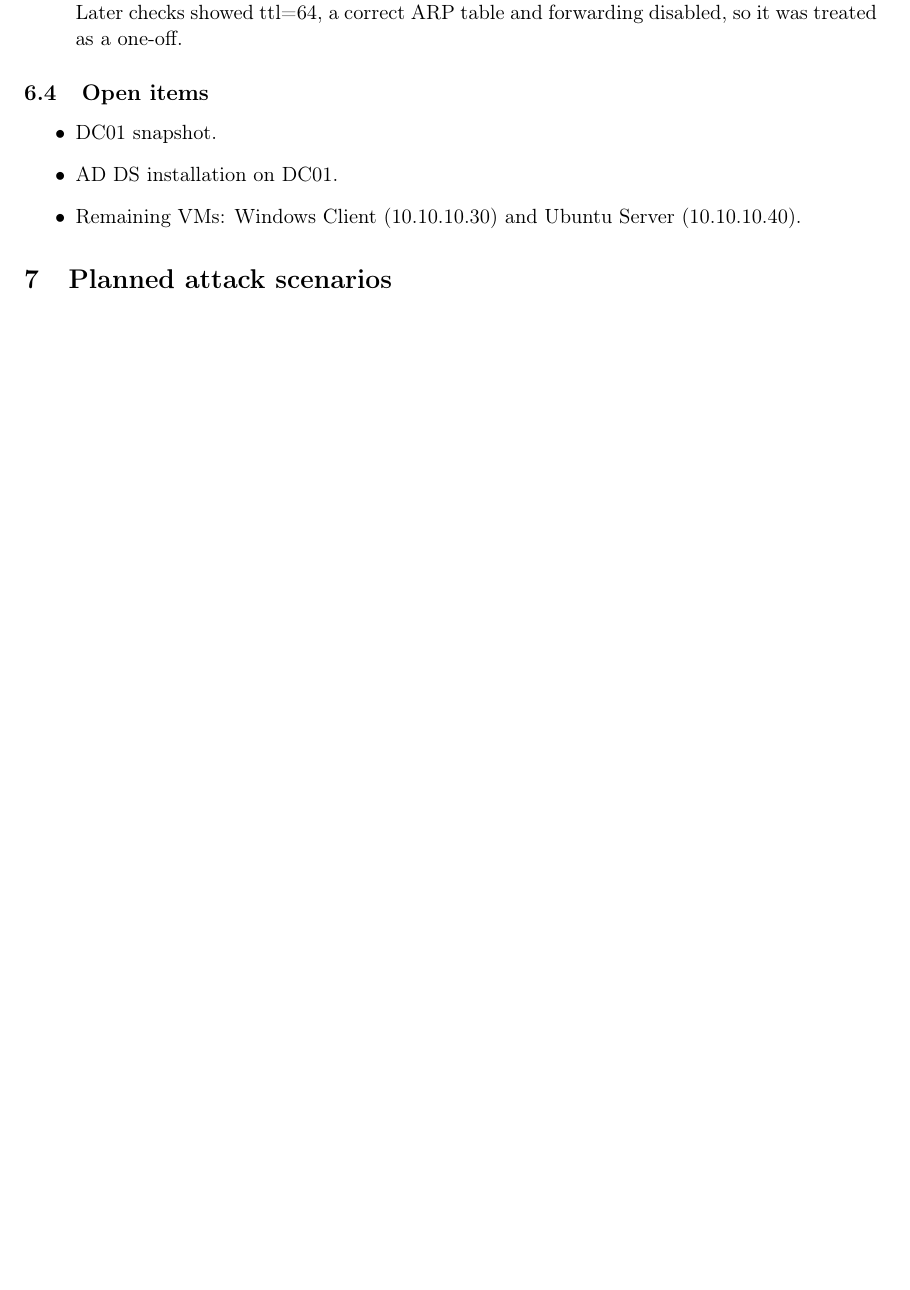
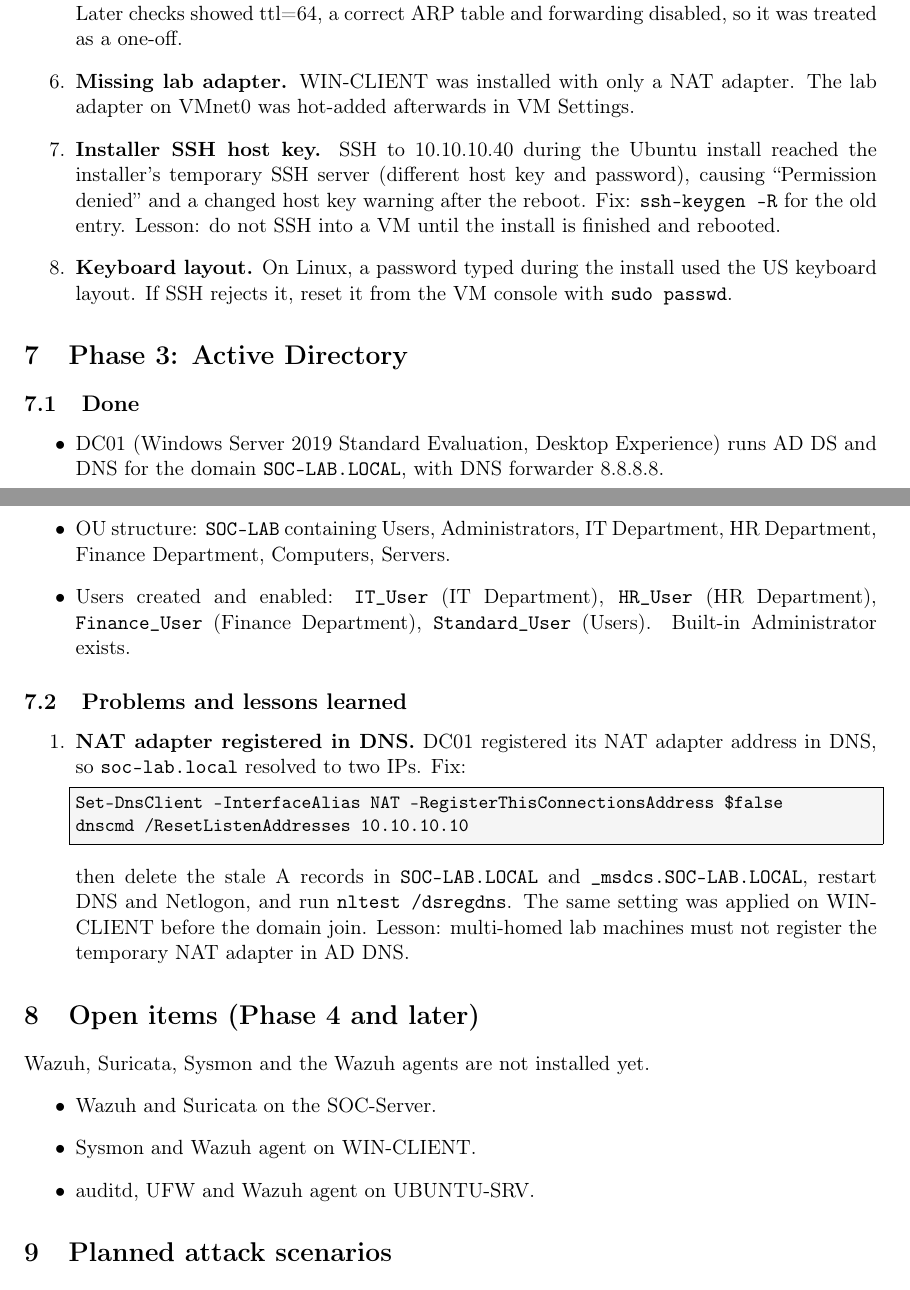
Before and after one commit to ABDELthe1/SOC-Home-Lab, a LaTeX paper (Documentation/technical-report.tex): part of page 5 of 6 before the commit and two parts of pages 5 and 6 of 7 after it, the two joined at a grey line, cut so that both start at the same text, the shorter picture padded with empty space. Compiled offline with pdfLaTeX.

Commit message:
Update technical report for Phases 1 to 3

```diff
--- a/Documentation/technical-report.tex
+++ b/Documentation/technical-report.tex
@@ -9,6 +9,8 @@
 \usepackage{xcolor}
 \usepackage{listings}
 \usepackage[hidelinks]{hyperref}
+
+\setlength{\emergencystretch}{2em}
 
 \lstset{
   basicstyle=\ttfamily\small,
@@ -232,14 +263,60 @@
   \item \textbf{One-off TTL 128.} TTL 128 appeared once on a ping from DC01
         to the SOC-Server. Later checks showed ttl=64, a correct ARP table and
         forwarding disabled, so it was treated as a one-off.
+  \item \textbf{Missing lab adapter.} WIN-CLIENT was installed with only a
+        NAT adapter. The lab adapter on VMnet0 was hot-added afterwards in VM
+        Settings.
+  \item \textbf{Installer SSH host key.} SSH to 10.10.10.40 during the Ubuntu
+        install reached the installer's temporary SSH server (different host
+        key and password), causing ``Permission denied'' and a changed host key
+        warning after the reboot. Fix: \texttt{ssh-keygen -R} for the old
+        entry. Lesson: do not SSH into a VM until the install is finished and
+        rebooted.
+  \item \textbf{Keyboard layout.} On Linux, a password typed during the
+        install used the US keyboard layout. If SSH rejects it, reset it from
+        the VM console with \texttt{sudo passwd}.
 \end{enumerate}
 
-\subsection{Open items}
+%--------------------------------------------------------------------
+\section{Phase 3: Active Directory}
+
+\subsection{Done}
 \begin{itemize}
-  \item DC01 snapshot.
-  \item AD DS installation on DC01.
-  \item Remaining VMs: Windows Client (10.10.10.30) and Ubuntu Server
-        (10.10.10.40).
+  \item DC01 (Windows Server 2019 Standard Evaluation, Desktop Experience)
+        runs AD DS and DNS for the domain \texttt{SOC-LAB.LOCAL}, with DNS
+        forwarder 8.8.8.8.
+  \item OU structure: \texttt{SOC-LAB} containing Users, Administrators,
+        IT Department, HR Department, Finance Department, Computers, Servers.
+  \item Users created and enabled: \texttt{IT\_User} (IT Department),
+        \texttt{HR\_User} (HR Department), \texttt{Finance\_User} (Finance
+        Department), \texttt{Standard\_User} (Users). Built-in Administrator
+        exists.
+\end{itemize}
+
+\subsection{Problems and lessons learned}
+\begin{enumerate}
+  \item \textbf{NAT adapter registered in DNS.} DC01 registered its NAT
+        adapter address in DNS, so \texttt{soc-lab.local} resolved to two IPs.
+        Fix:
+\begin{lstlisting}
+Set-DnsClient -InterfaceAlias NAT -RegisterThisConnectionsAddress $false
+dnscmd /ResetListenAddresses 10.10.10.10
+\end{lstlisting}
+        then delete the stale A records in \texttt{SOC-LAB.LOCAL} and
+        \texttt{\_msdcs.SOC-LAB.LOCAL}, restart DNS and Netlogon, and run
+        \texttt{nltest /dsregdns}. The same setting was applied on WIN-CLIENT
+        before the domain join. Lesson: multi-homed lab machines must not
+        register the temporary NAT adapter in AD DNS.
+\end{enumerate}
+
+%--------------------------------------------------------------------
+\section{Open items (Phase 4 and later)}
+
+Wazuh, Suricata, Sysmon and the Wazuh agents are not installed yet.
+\begin{itemize}
+  \item Wazuh and Suricata on the SOC-Server.
+  \item Sysmon and Wazuh agent on WIN-CLIENT.
+  \item auditd, UFW and Wazuh agent on UBUNTU-SRV.
 \end{itemize}
 
 %--------------------------------------------------------------------
@@ -279,5 +356,3 @@
 Phase & Description & Status \\
 \midrule
 1 & Infrastructure and network preparation & Done \\
-2 & VM deployment & In progress (SOC-Server done, DC01 created and network
-    verified, Windows Client and Ubuntu Server pending) \\
@@ -286,3 +360,5 @@
+3 & Active Directory & Done \\
+4 & Wazuh SIEM and agents & Next \\
 5 & Endpoint monitoring (Sysmon, auditd, FIM) & Pending \\
 6 & Suricata IDS & Pending \\
 7 & Attack simulations & Pending \\
```
Also changed, not shown: Documentation/technical-report.tex (46 more changed lines).
